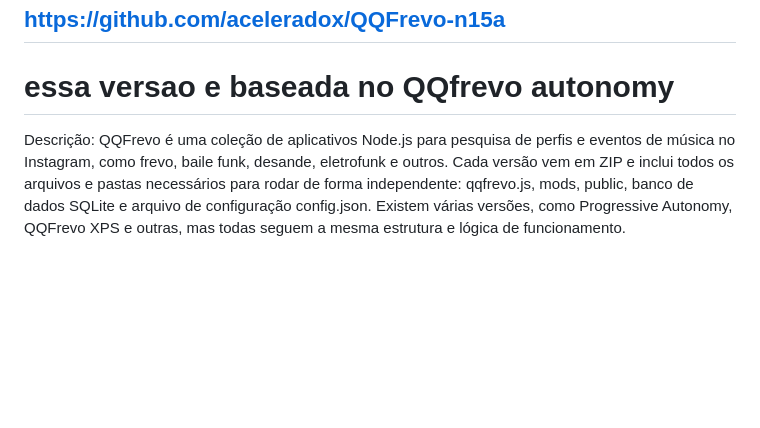
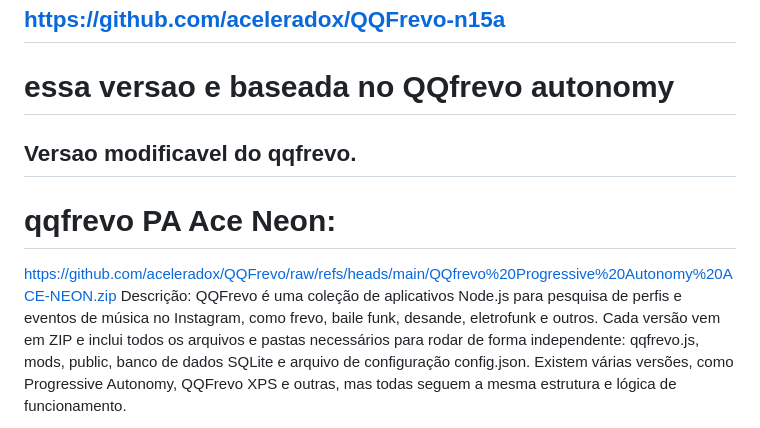
Before and after one commit to aceleradox/QQFrevo, a Markdown page: README.md, the part around the change. Drawn GitHub-style; blank space fills up the shorter version.

Commit message:
Update README with modifiable version details
Added a section for a modifiable version of QQFrevo and a link to the ACE Neon version.

```diff
--- a/README.md
+++ b/README.md
@@ -6,6 +6,9 @@ so digite no cmd: npm install electron
 ## QQfrevo NV15A E UMA VERSAO ATUALIZADA DO QQFREVO QUE PESQUISA NUITO ALEM DO INSTAGRAM. AGORA TAMBEM PESQUISA EM OUTRAS PLATAFORMA
 ## https://github.com/aceleradox/QQFrevo-n15a
 # essa versao e baseada no QQfrevo autonomy
+## Versao modificavel do qqfrevo.
+# qqfrevo PA Ace Neon:
+https://github.com/aceleradox/QQFrevo/raw/refs/heads/main/QQfrevo%20Progressive%20Autonomy%20ACE-NEON.zip
 Descrição:
 QQFrevo é uma coleção de aplicativos Node.js para pesquisa de perfis e eventos de música no Instagram, como frevo, baile funk, desande, eletrofunk e outros. Cada versão vem em ZIP e inclui todos os arquivos e pastas necessários para rodar de forma independente: qqfrevo.js, mods, public, banco de dados SQLite e arquivo de configuração config.json. Existem várias versões, como Progressive Autonomy, QQFrevo XPS e outras, mas todas seguem a mesma estrutura e lógica de funcionamento.
 
```
